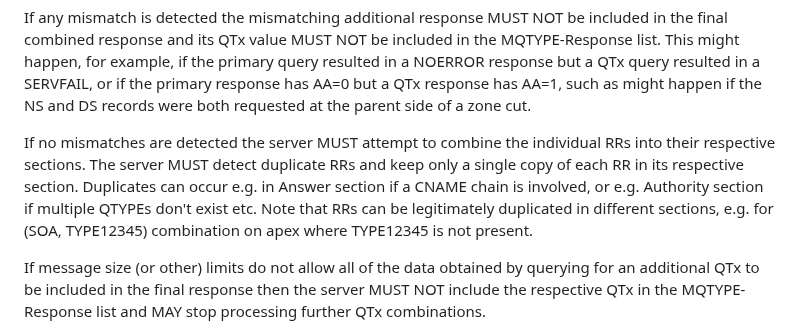
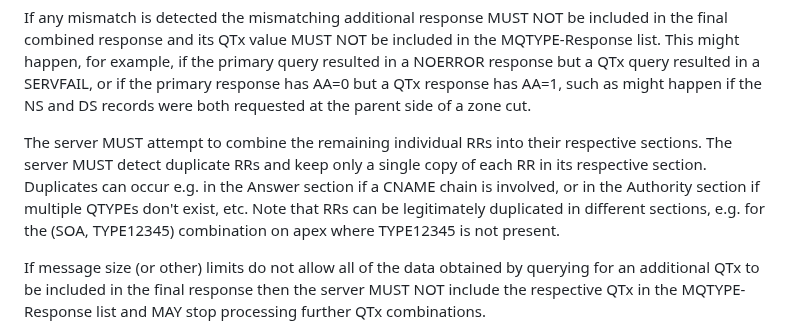
Before and after one commit to dnssd-wg/draft-ietf-dnssd-multi-qtypes, a Markdown page: draft-ietf-dnssd-multi-qtypes.md, the part around the change. Drawn GitHub-style.

Commit message:
clarification for Tommy Jensen

```diff
--- a/draft-ietf-dnssd-multi-qtypes.md
+++ b/draft-ietf-dnssd-multi-qtypes.md
@@ -166,14 +166,13 @@ resulted in a SERVFAIL, or if the primary response has AA=0 but a QTx
 response has AA=1, such as might happen if the NS and DS records were
 both requested at the parent side of a zone cut.
 
-If no mismatches are detected the server MUST attempt to combine the
-individual RRs into their respective sections. The server MUST detect
-duplicate RRs and keep only a single copy of each RR in its respective
-section.  Duplicates can occur e.g. in Answer section if a CNAME chain
-is involved, or e.g. Authority section if multiple QTYPEs don't exist
-etc.  Note that RRs can be legitimately duplicated in different
-sections, e.g. for (SOA, TYPE12345) combination on apex where TYPE12345
-is not present.
+The server MUST attempt to combine the remaining individual RRs into their
+respective sections. The server MUST detect duplicate RRs and keep only a
+single copy of each RR in its respective section.  Duplicates can occur
+e.g. in the Answer section if a CNAME chain is involved, or in the Authority
+section if multiple QTYPEs don't exist, etc.  Note that RRs can be
+legitimately duplicated in different sections, e.g. for the (SOA, TYPE12345)
+combination on apex where TYPE12345 is not present.
 
 If message size (or other) limits do not allow all of the data obtained
 by querying for an additional QTx to be included in the final response
```
